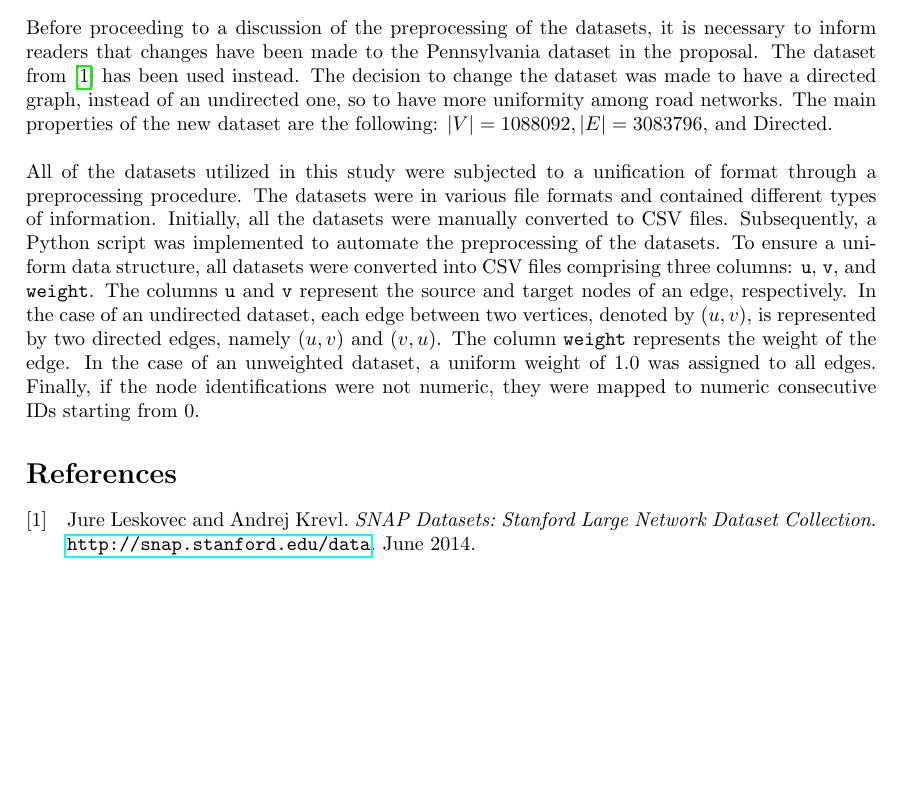
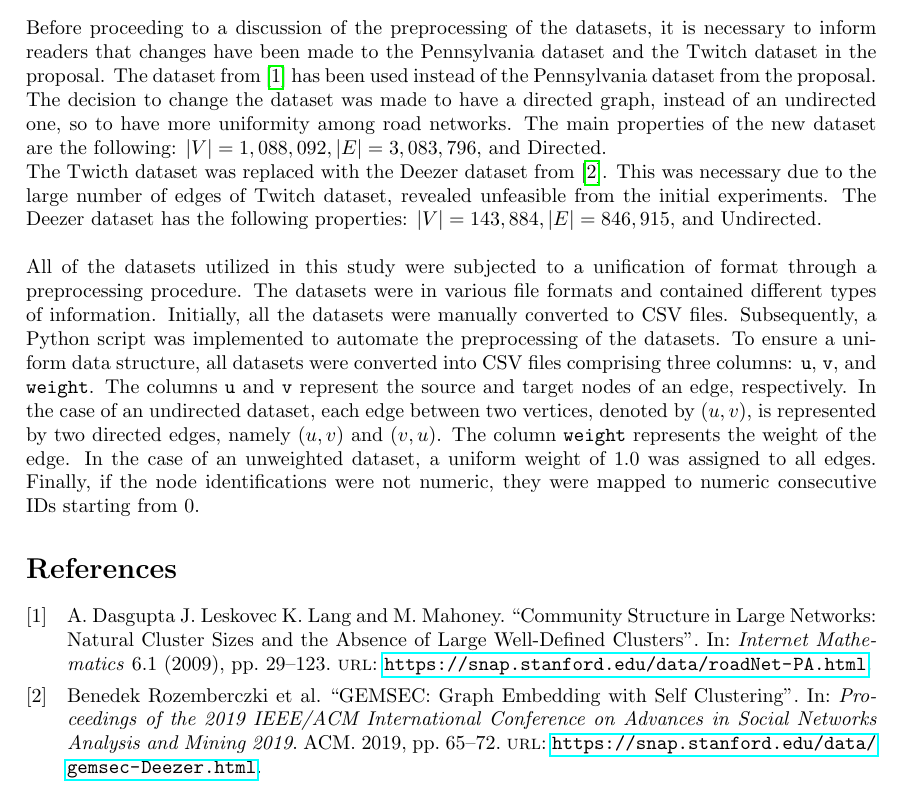
Before and after one commit to Remdox/LFN_Graph_Embeddings, a LaTeX document (reports/midterm_report/midterm_report.tex, which reads reports/midterm_report/content/references.bib, reports/midterm_report/content/sec2_datasets.tex): part of page 3 of 4, cut so that both start at the same text, the shorter picture padded with empty space. The pictures show the PDF file reports/midterm_report/midterm_report.pdf that the author committed with the source.

Commit message:
Added Deezer dataset

```diff
--- a/reports/midterm_report/content/references.bib
+++ b/reports/midterm_report/content/references.bib
@@ -223,3 +223,24 @@
   month        = jun,
   year         = 2014
 }
+
+@article{Leskovec2009Community,
+  author={J. Leskovec, K. Lang, A. Dasgupta and M. Mahoney},
+  title={Community Structure in Large Networks: Natural Cluster Sizes and the Absence of Large Well-Defined Clusters},
+  journal={Internet Mathematics},
+  volume={6},
+  number={1},
+  pages={29--123},
+  year={2009},
+  url={https://snap.stanford.edu/data/roadNet-PA.html}
+}
+
+@inproceedings{rozemberczki2019gemsec,
+  title={GEMSEC: Graph Embedding with Self Clustering},
+  author={Rozemberczki, Benedek and Davies, Ryan and Sarkar, Rik and Sutton, Charles},
+  booktitle={Proceedings of the 2019 IEEE/ACM International Conference on Advances in Social Networks Analysis and Mining 2019},
+  pages={65-72},
+  year={2019},
+  organization={ACM},
+  url={https://snap.stanford.edu/data/gemsec-Deezer.html}
+}
--- a/reports/midterm_report/content/sec2_datasets.tex
+++ b/reports/midterm_report/content/sec2_datasets.tex
@@ -1,9 +1,11 @@
 \section{Dataset preprocessing}
 
-Before proceeding to a discussion of the preprocessing of the datasets, it is necessary to inform readers that changes have been made to the Pennsylvania dataset in the proposal.
-The dataset from \cite{snapnets} has been used instead.
+Before proceeding to a discussion of the preprocessing of the datasets, it is necessary to inform readers that changes have been made to the Pennsylvania dataset and the Twitch dataset in the proposal.
+The dataset from \cite{Leskovec2009Community} has been used instead of the Pennsylvania dataset from the proposal.
 The decision to change the dataset was made to have a directed graph, instead of an undirected one, so to have more uniformity among road networks.
-The main properties of the new dataset are the following: $|V| = 1088092, |E| = 3083796$, and Directed.\\\newline
+The main properties of the new dataset are the following: $|V| = 1,088,092, |E| = 3,083,796$, and Directed.\\
+The Twicth dataset was replaced with the Deezer dataset from \cite{rozemberczki2019gemsec}. This was necessary due to the large number of edges of Twitch dataset, revealed unfeasible from the initial experiments.
+The Deezer dataset has the following properties: $|V| = 143,884, |E| = 846,915$, and Undirected. \\\newline
 All of the datasets utilized in this study were subjected to a unification of format through a preprocessing procedure.
 The datasets were in various file formats and contained different types of information.
 Initially, all the datasets were manually converted to CSV files.
```
Also changed, not shown: reports/midterm_report/midterm_report.pdf, 2 other files.
